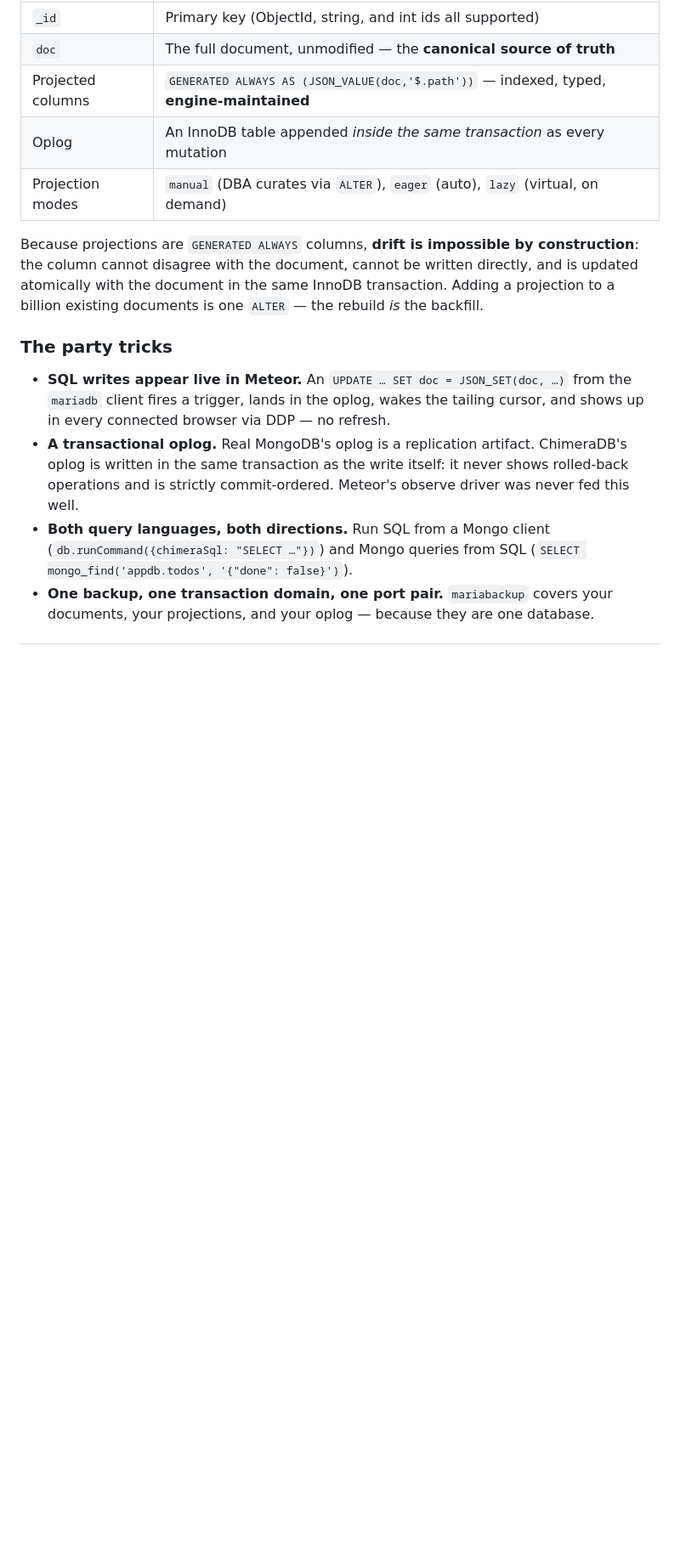
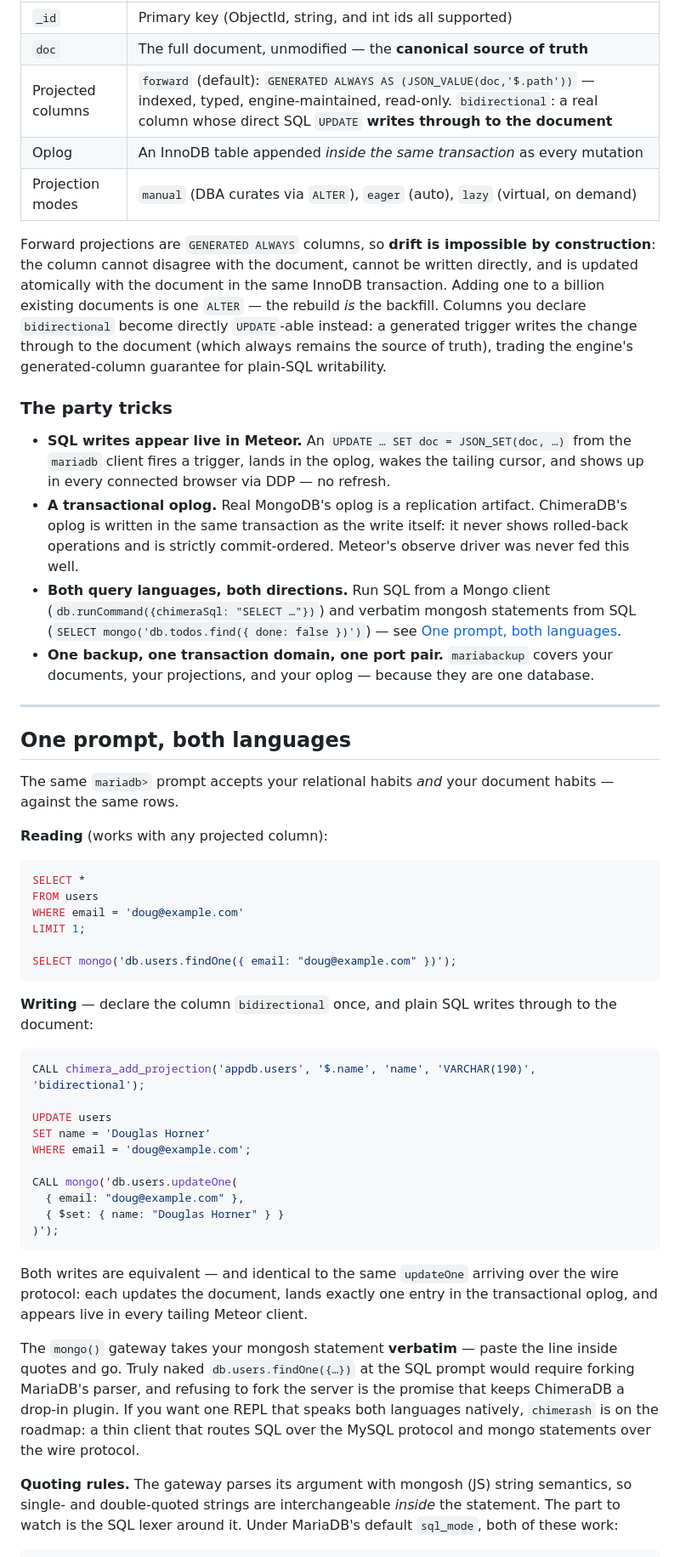
Before and after one commit to mieweb/chimeraDB, a Markdown page: README.md, the part around one of its changes. Shown at 85% size. Drawn GitHub-style; blank space fills up the shorter version.

Commit message:
README: product front page (hero, TL;DR, cathedral/bazaar, YORM origins); plan: DRY with README, D10 bidirectional projections, verbatim mongo() gateway + quoting rules, chimerash backlog

````diff
--- a/README.md
+++ b/README.md
@@ -118,15 +118,18 @@ Every MongoDB collection **is** an InnoDB table:
 |---|---|
 | `_id` | Primary key (ObjectId, string, and int ids all supported) |
 | `doc` | The full document, unmodified — the **canonical source of truth** |
-| Projected columns | `GENERATED ALWAYS AS (JSON_VALUE(doc,'$.path'))` — indexed, typed, **engine-maintained** |
+| Projected columns | `forward` (default): `GENERATED ALWAYS AS (JSON_VALUE(doc,'$.path'))` — indexed, typed, engine-maintained, read-only. `bidirectional`: a real column whose direct SQL `UPDATE` **writes through to the document** |
 | Oplog | An InnoDB table appended *inside the same transaction* as every mutation |
 | Projection modes | `manual` (DBA curates via `ALTER`), `eager` (auto), `lazy` (virtual, on demand) |
 
-Because projections are `GENERATED ALWAYS` columns, **drift is impossible by
+Forward projections are `GENERATED ALWAYS` columns, so **drift is impossible by
 construction**: the column cannot disagree with the document, cannot be written
 directly, and is updated atomically with the document in the same InnoDB
-transaction. Adding a projection to a billion existing documents is one `ALTER`
-— the rebuild *is* the backfill.
+transaction. Adding one to a billion existing documents is one `ALTER` — the
+rebuild *is* the backfill. Columns you declare `bidirectional` become directly
+`UPDATE`-able instead: a generated trigger writes the change through to the
+document (which always remains the source of truth), trading the engine's
+generated-column guarantee for plain-SQL writability.
 
 ### The party tricks
 
@@ -138,8 +141,61 @@ transaction. Adding a projection to a billion existing documents is one `ALTER`
   never shows rolled-back operations and is strictly commit-ordered. Meteor's
   observe driver was never fed this well.
 - **Both query languages, both directions.** Run SQL from a Mongo client
-  (`db.runCommand({chimeraSql: "SELECT …"})`) and Mongo queries from SQL
-  (`SELECT mongo_find('appdb.todos', '{"done": false}')`).
+  (`db.runCommand({chimeraSql: "SELECT …"})`) and verbatim mongosh statements
+  from SQL (`SELECT mongo('db.todos.find({ done: false })')`) — see
+  [One prompt, both languages](#one-prompt-both-languages).
 - **One backup, one transaction domain, one port pair.** `mariabackup` covers
   your documents, your projections, and your oplog — because they are one
   database.
+
+---
+
+## One prompt, both languages
+
+The same `mariadb>` prompt accepts your relational habits *and* your document
+habits — against the same rows.
+
+**Reading** (works with any projected column):
+
+```sql
+SELECT *
+FROM users
+WHERE email = 'doug@example.com'
+LIMIT 1;
+
+SELECT mongo('db.users.findOne({ email: "doug@example.com" })');
+```
+
+**Writing** — declare the column `bidirectional` once, and plain SQL writes
+through to the document:
+
+```sql
+CALL chimera_add_projection('appdb.users', '$.name', 'name', 'VARCHAR(190)', 'bidirectional');
+
+UPDATE users
+SET name = 'Douglas Horner'
+WHERE email = 'doug@example.com';
+
+CALL mongo('db.users.updateOne(
+  { email: "doug@example.com" },
+  { $set: { name: "Douglas Horner" } }
+)');
+```
+
+Both writes are equivalent — and identical to the same `updateOne` arriving
+over the wire protocol: each updates the document, lands exactly one entry in
+the transactional oplog, and appears live in every tailing Meteor client.
+
+The `mongo()` gateway takes your mongosh statement **verbatim** — paste the
+line inside quotes and go. Truly naked `db.users.findOne({…})` at the SQL
+prompt would require forking MariaDB's parser, and refusing to fork the server
+is the promise that keeps ChimeraDB a drop-in plugin. If you want one REPL that
+speaks both languages natively, `chimerash` is on the roadmap: a thin client
+that routes SQL over the MySQL protocol and mongo statements over the wire
+protocol.
+
+**Quoting rules.** The gateway parses its argument with mongosh (JS) string
+semantics, so single- and double-quoted strings are interchangeable *inside*
+the statement. The part to watch is the SQL lexer around it. Under MariaDB's
+default `sql_mode`, both of these work:
+
````
Also changed, not shown: other parts of README.md (+21 -6 lines), chimeraDB-plan.md (+33 -7 lines).
